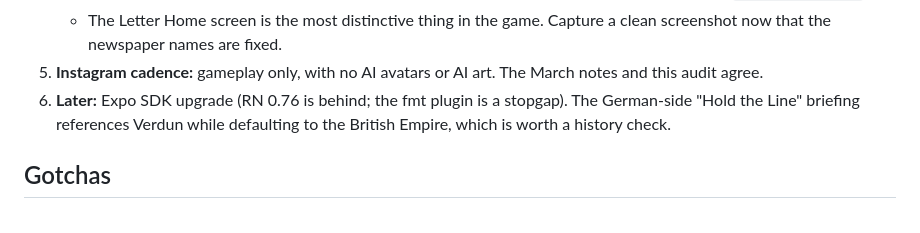
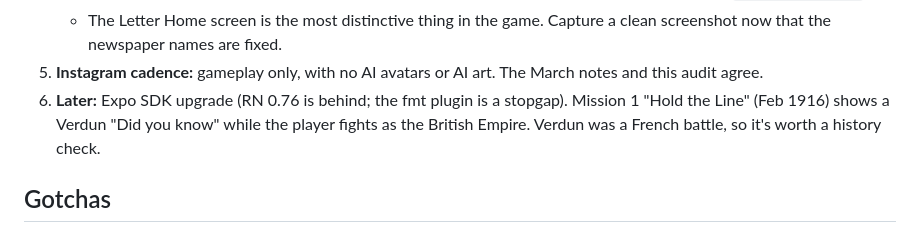
Before and after one commit to StephenLear/trenches-ww1-tactics, a Markdown page: handoffs/HANDOVER-2026-09-28.md, the part around the change. Drawn GitHub-style.

Commit message:
Handover: correct Hold the Line note
Co-Authored-By: Claude Opus 5.5 <noreply@anthropic.com>

```diff
--- a/handoffs/HANDOVER-2026-09-28.md
+++ b/handoffs/HANDOVER-2026-09-28.md
@@ -57,7 +57,7 @@ The Mac no longer had the project. Both paths in old notes (`~/WW1 game/`, `~/Pr
    - Redo the iPad screenshots (still raw Feb simulator shots) from an iPad screen recording with `store/compose.py`.
    - The Letter Home screen is the most distinctive thing in the game. Capture a clean screenshot now that the newspaper names are fixed.
 5. **Instagram cadence:** gameplay only, with no AI avatars or AI art. The March notes and this audit agree.
-6. **Later:** Expo SDK upgrade (RN 0.76 is behind; the fmt plugin is a stopgap). The German-side "Hold the Line" briefing references Verdun while defaulting to the British Empire, which is worth a history check.
+6. **Later:** Expo SDK upgrade (RN 0.76 is behind; the fmt plugin is a stopgap). Mission 1 "Hold the Line" (Feb 1916) shows a Verdun "Did you know" while the player fights as the British Empire. Verdun was a French battle, so it's worth a history check.
 
 ## Gotchas
 
```
